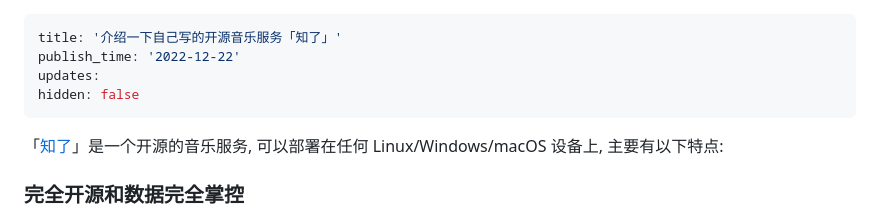
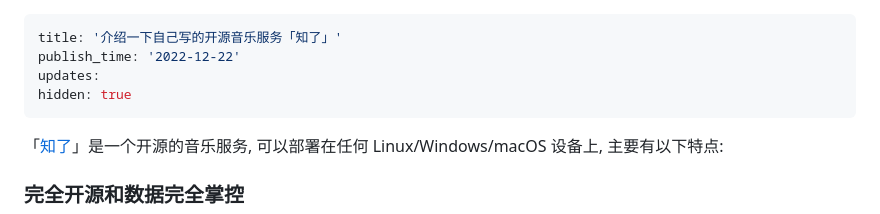
Before and after one commit to mebtte/animal-photosynthesis, a Markdown page: articles/introducing_cicada/index.md, the part around the change. Rendered like a GitHub page.

Commit message:
hidden outdated article

```diff
--- a/articles/introducing_cicada/index.md
+++ b/articles/introducing_cicada/index.md
@@ -2,7 +2,7 @@
 title: '介绍一下自己写的开源音乐服务「知了」'
 publish_time: '2022-12-22'
 updates:
-hidden: false
+hidden: true
 ---
 
 「[知了](https://github.com/mebtte/cicada)」是一个开源的音乐服务, 可以部署在任何 Linux/Windows/macOS 设备上, 主要有以下特点:
```
